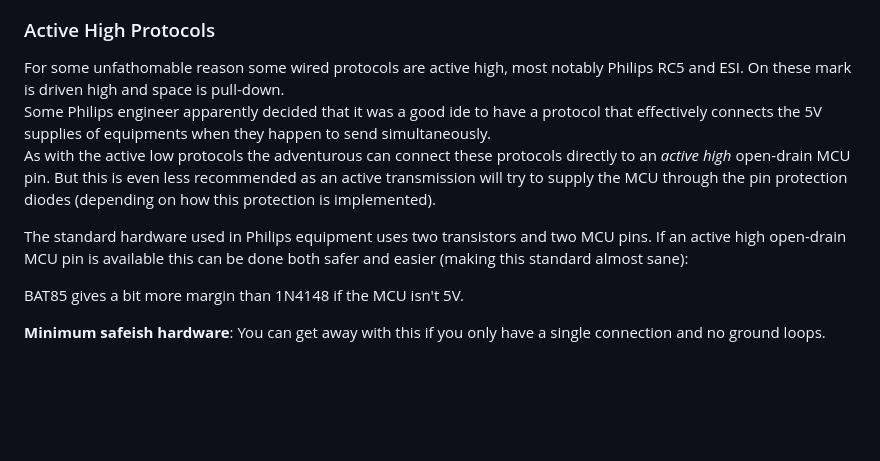
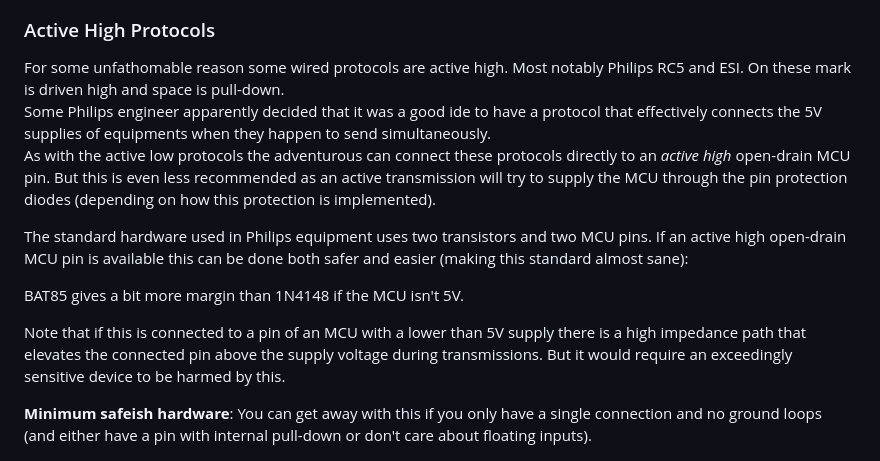
Before and after one commit to danielwallner/Arduino-Inseparates, a Markdown page: docs/protocols.md, the part around the change. GitHub-like rendering; blank space fills up the shorter version.

```diff
--- a/docs/protocols.md
+++ b/docs/protocols.md
@@ -161,7 +161,7 @@ The schematics below are bidirectional even if it doesn't look like that. A bipo
 ![Active Low](images/ActiveLow.png)
 
 ### Active High Protocols
-For some unfathomable reason some wired protocols are active high, most notably Philips RC5 and ESI. On these mark is driven high and space is pull-down.<br/>
+For some unfathomable reason some wired protocols are active high. Most notably Philips RC5 and ESI. On these mark is driven high and space is pull-down.<br/>
  Some Philips engineer apparently decided that it was a good ide to have a protocol that effectively connects the 5V supplies of equipments when they happen to send simultaneously.<br/>
 As with the active low protocols the adventurous can connect these protocols directly to an _active high_ open-drain MCU pin. But this is even less recommended as an active transmission will try to supply the MCU through the pin protection diodes (depending on how this protection is implemented).<br/>
 
@@ -169,7 +169,9 @@ The standard hardware used in Philips equipment uses two transistors and two MCU
 
 BAT85 gives a bit more margin than 1N4148 if the MCU isn't 5V.
 
-**Minimum safeish hardware**: You can get away with this if you only have a single connection and no ground loops.
+Note that if this is connected to a pin of an MCU with a lower than 5V supply there is a high impedance path that elevates the connected pin above the supply voltage during transmissions. But it would require an exceedingly sensitive device to be harmed by this.
+
+**Minimum safeish hardware**: You can get away with this if you only have a single connection and no ground loops (and either have a pin with internal pull-down or don't care about floating inputs).
 
 ![Active High Minimal](images/ActiveHighMin.png)
 
```
Also changed, not shown: README.md (+14 -1 lines), docs/debugging.md (+2 -2 lines), docs/images/MQTT.png (added).
